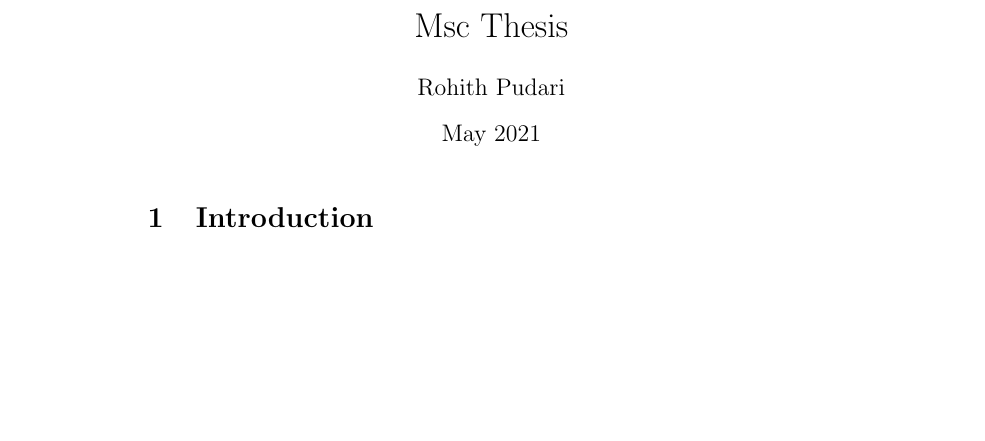
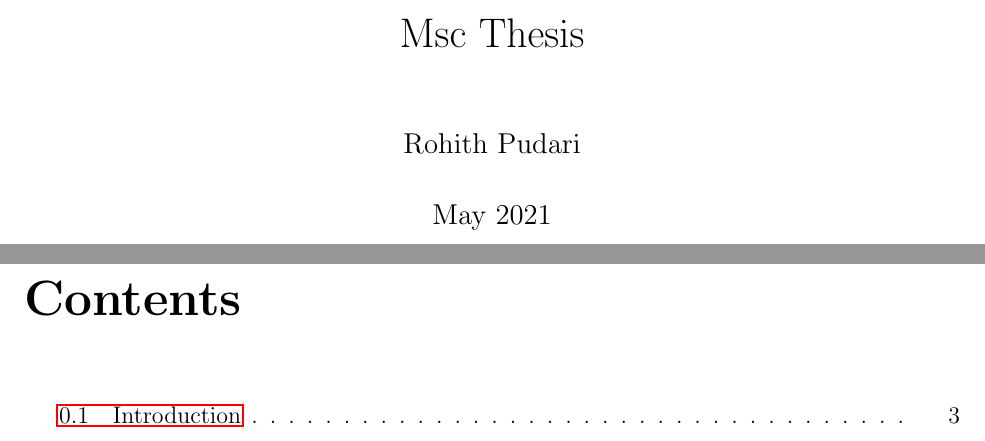
Before and after one commit to rohithpudari/Masters_Thesis, a LaTeX document (main.tex): part of the page before the commit and two parts of pages 1 and 2 of 4 after it, the two joined at a grey line, cut so that both start at the same text, the shorter picture padded with empty space. Compiled offline with pdfLaTeX.

Commit message:
updated structure and added empty bib file

```diff
--- a/main.tex
+++ b/main.tex
@@ -1,5 +1,34 @@
-\documentclass{article}
+\documentclass[12pt]{report}
+
+% If you're new to LaTeX, here's some short tutorials:
+% https://www.overleaf.com/learn/latex/Learn_LaTeX_in_30_minutes
+% https://en.wikibooks.org/wiki/LaTeX/Basics
+
+% Formatting
 \usepackage[utf8]{inputenc}
+\usepackage[margin=1in]{geometry}
+\usepackage[titletoc,title]{appendix}
+\usepackage{url}
+
+% Math
+% https://www.overleaf.com/learn/latex/Mathematical_expressions
+% https://en.wikibooks.org/wiki/LaTeX/Mathematics
+\usepackage{amsmath,amsfonts,amssymb,mathtools}
+
+% Images
+% https://www.overleaf.com/learn/latex/InsertingImages
+% https://en.wikibooks.org/wiki/LaTeX/Floats,_Figures_and_Captions
+\usepackage{graphicx,float}
+
+% images path
+\graphicspath{ {images/} }
+
+% References
+% https://www.overleaf.com/learn/latex/Bibliography_management_in_LaTeX
+% https://en.wikibooks.org/wiki/LaTeX/Bibliography_Management
+\usepackage{biblatex}
+\addbibresource{references.bib}
+\usepackage{hyperref}
 
 \title{Msc Thesis}
 \author{Rohith Pudari}
@@ -9,6 +38,10 @@
 
 \maketitle
 
+\tableofcontents
+\listoffigures
+\listoftables
+
 \section{Introduction}
 
 \end{document}
```
Also changed, not shown: references.bib (added).
